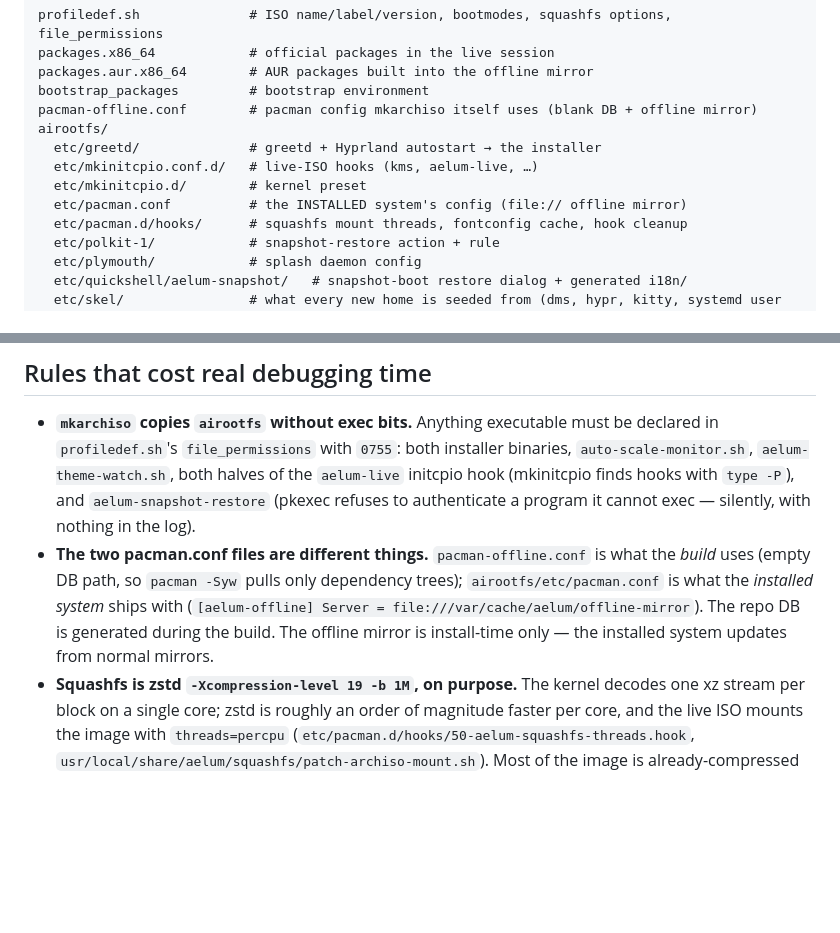
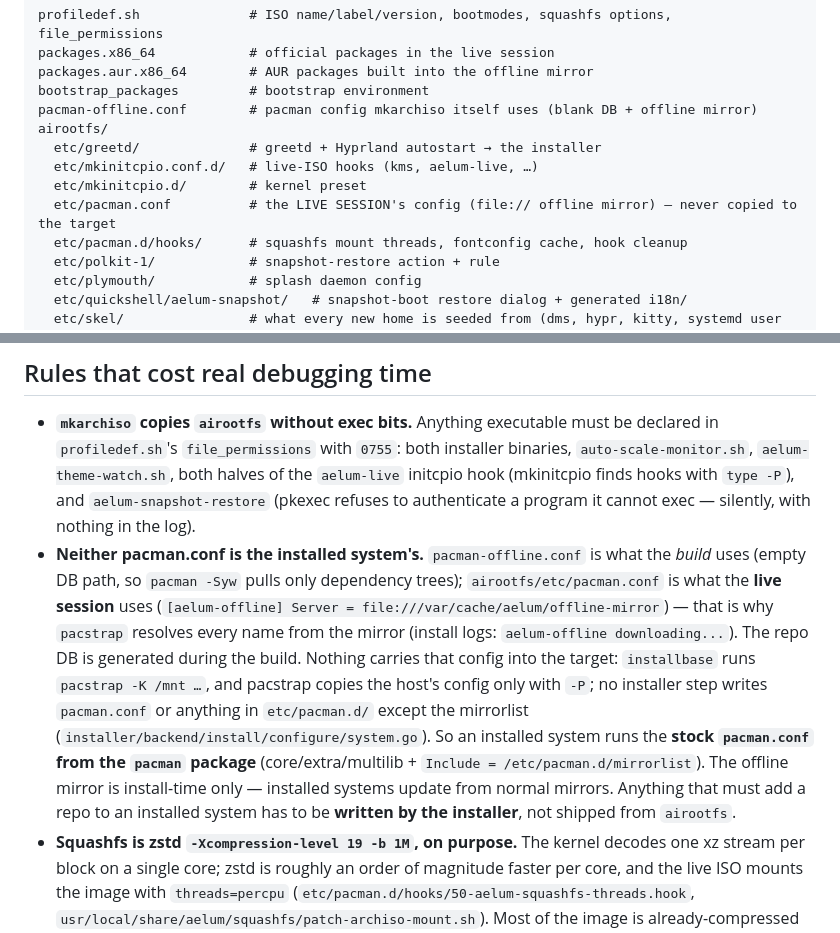
Before and after one commit to aelum-dev/live-iso, a Markdown page: AGENTS.md, 2 parts joined by grey strips. Drawn GitHub-style; blank space fills up the shorter version.

Commit message:
docs(pacman): airootfs pacman.conf configures the live session, not the target
pacstrap -K copies no host pacman config (that is -P) and no installer step writes
one, so an installed system runs the stock pacman.conf from the pacman package plus
the mirrorlist configure/ writes. Anything that must add a repo to an installed
system has to be written by the installer.

```diff
--- a/AGENTS.md
+++ b/AGENTS.md
@@ -21,7 +21,7 @@ airootfs/
   etc/greetd/              # greetd + Hyprland autostart → the installer
   etc/mkinitcpio.conf.d/   # live-ISO hooks (kms, aelum-live, …)
   etc/mkinitcpio.d/        # kernel preset
-  etc/pacman.conf          # the INSTALLED system's config (file:// offline mirror)
+  etc/pacman.conf          # the LIVE SESSION's config (file:// offline mirror) — never copied to the target
   etc/pacman.d/hooks/      # squashfs mount threads, fontconfig cache, hook cleanup
   etc/polkit-1/            # snapshot-restore action + rule
   etc/plymouth/            # splash daemon config
@@ -62,11 +62,18 @@ via `website/scripts/icons.py`), so a glyph added once is available to all three
   `aelum-theme-watch.sh`, both halves of the `aelum-live` initcpio hook (mkinitcpio finds hooks with
   `type -P`), and `aelum-snapshot-restore` (pkexec refuses to authenticate a program it cannot exec —
   silently, with nothing in the log).
-- **The two pacman.conf files are different things.** `pacman-offline.conf` is what the *build* uses
-  (empty DB path, so `pacman -Syw` pulls only dependency trees); `airootfs/etc/pacman.conf` is what
-  the *installed system* ships with (`[aelum-offline] Server = file:///var/cache/aelum/offline-mirror`).
-  The repo DB is generated during the build. The offline mirror is install-time only — the installed
-  system updates from normal mirrors.
+- **Neither pacman.conf is the installed system's.** `pacman-offline.conf` is what the *build* uses
+  (empty DB path, so `pacman -Syw` pulls only dependency trees); `airootfs/etc/pacman.conf` is what the
+  **live session** uses (`[aelum-offline] Server = file:///var/cache/aelum/offline-mirror`) — that is
+  why `pacstrap` resolves every name from the mirror (install logs: `aelum-offline downloading...`).
+  The repo DB is generated during the build. Nothing carries that config into the target:
+  `installbase` runs `pacstrap -K /mnt …`, and pacstrap copies the host's config only with `-P`; no
+  installer step writes `pacman.conf` or anything in `etc/pacman.d/` except the mirrorlist
+  (`installer/backend/install/configure/system.go`). So an installed system runs the **stock
+  `pacman.conf` from the `pacman` package** (core/extra/multilib + `Include =
+  /etc/pacman.d/mirrorlist`). The offline mirror is install-time only — installed systems update from
+  normal mirrors. Anything that must add a repo to an installed system has to be **written by the
+  installer**, not shipped from `airootfs`.
 - **Squashfs is zstd `-Xcompression-level 19 -b 1M`, on purpose.** The kernel decodes one xz stream
   per block on a single core; zstd is roughly an order of magnitude faster per core, and the live ISO
   mounts the image with `threads=percpu` (`etc/pacman.d/hooks/50-aelum-squashfs-threads.hook`,
```
